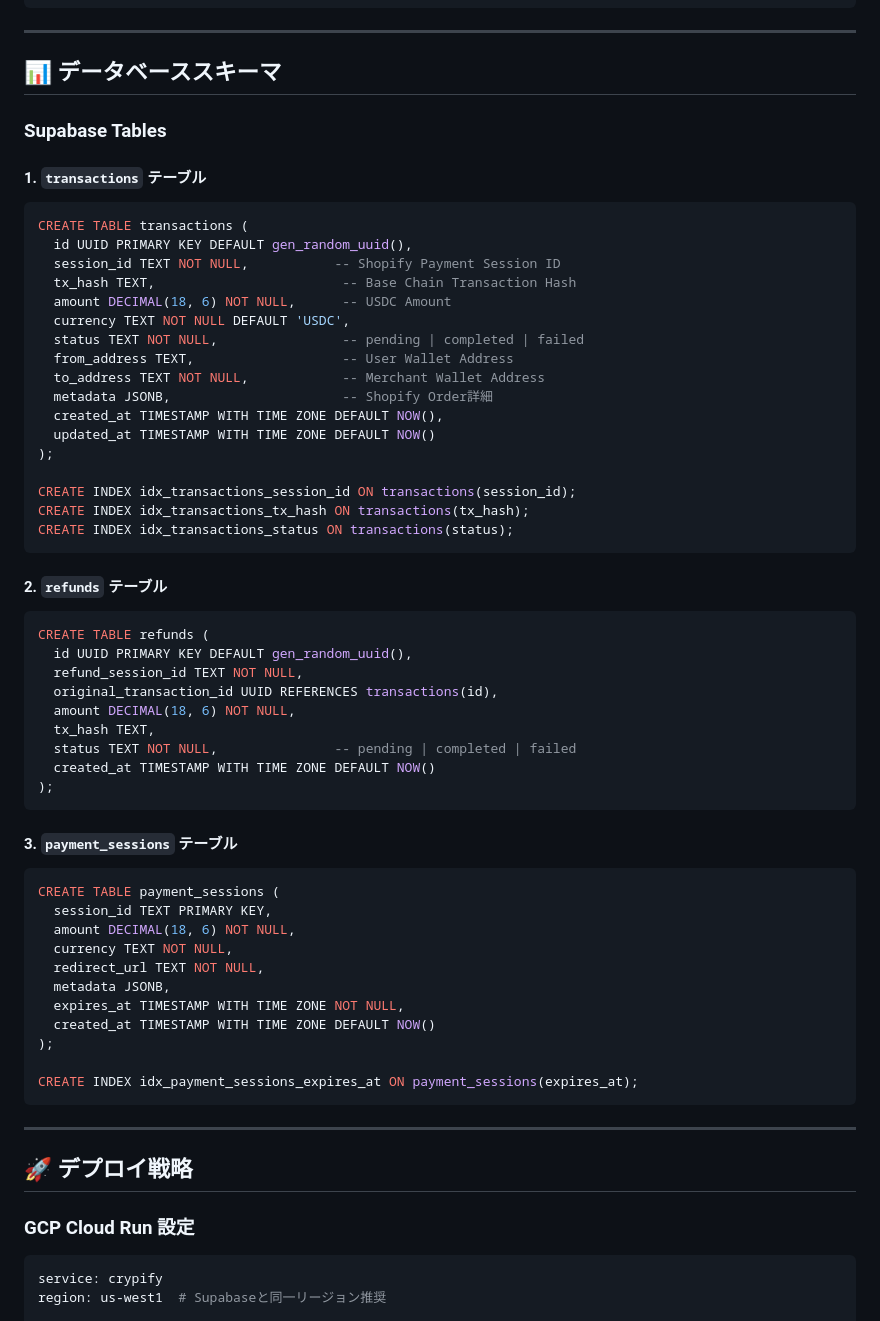
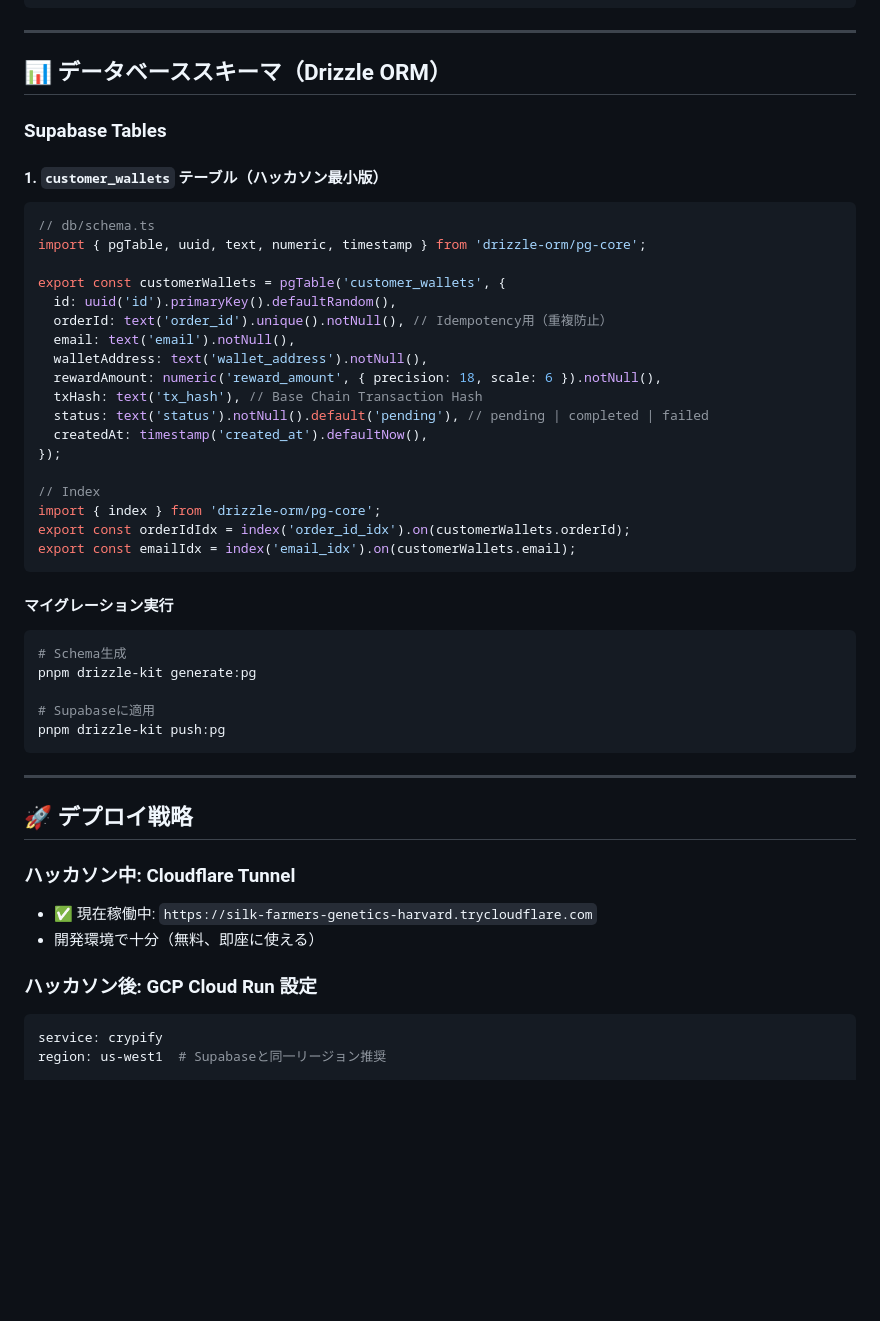
Before and after one commit to rtree/crypify, a Markdown page: specs/PROJECT_OVERVIEW.md, the part around the change printed below. Rendered like a GitHub page; blank space fills up the shorter version.

````diff
--- a/specs/PROJECT_OVERVIEW.md
+++ b/specs/PROJECT_OVERVIEW.md
@@ -406,64 +448,50 @@ SHOPIFY_API_SECRET_KEY=shpss_xxx
 
 ---
 
-## 📊 データベーススキーマ
+## 📊 データベーススキーマ（Drizzle ORM）
 
 ### Supabase Tables
 
-#### 1. `transactions` テーブル
-```sql
-CREATE TABLE transactions (
-  id UUID PRIMARY KEY DEFAULT gen_random_uuid(),
-  session_id TEXT NOT NULL,           -- Shopify Payment Session ID
-  tx_hash TEXT,                        -- Base Chain Transaction Hash
-  amount DECIMAL(18, 6) NOT NULL,      -- USDC Amount
-  currency TEXT NOT NULL DEFAULT 'USDC',
-  status TEXT NOT NULL,                -- pending | completed | failed
-  from_address TEXT,                   -- User Wallet Address
-  to_address TEXT NOT NULL,            -- Merchant Wallet Address
-  metadata JSONB,                      -- Shopify Order詳細
-  created_at TIMESTAMP WITH TIME ZONE DEFAULT NOW(),
-  updated_at TIMESTAMP WITH TIME ZONE DEFAULT NOW()
-);
+#### 1. `customer_wallets` テーブル（ハッカソン最小版）
+```typescript
+// db/schema.ts
+import { pgTable, uuid, text, numeric, timestamp } from 'drizzle-orm/pg-core';
 
-CREATE INDEX idx_transactions_session_id ON transactions(session_id);
-CREATE INDEX idx_transactions_tx_hash ON transactions(tx_hash);
-CREATE INDEX idx_transactions_status ON transactions(status);
+export const customerWallets = pgTable('customer_wallets', {
+  id: uuid('id').primaryKey().defaultRandom(),
+  orderId: text('order_id').unique().notNull(), // Idempotency用（重複防止）
+  email: text('email').notNull(),
+  walletAddress: text('wallet_address').notNull(),
+  rewardAmount: numeric('reward_amount', { precision: 18, scale: 6 }).notNull(),
+  txHash: text('tx_hash'), // Base Chain Transaction Hash
+  status: text('status').notNull().default('pending'), // pending | completed | failed
+  createdAt: timestamp('created_at').defaultNow(),
+});
+
+// Index
+import { index } from 'drizzle-orm/pg-core';
+export const orderIdIdx = index('order_id_idx').on(customerWallets.orderId);
+export const emailIdx = index('email_idx').on(customerWallets.email);
 ```
 
-#### 2. `refunds` テーブル
-```sql
-CREATE TABLE refunds (
-  id UUID PRIMARY KEY DEFAULT gen_random_uuid(),
-  refund_session_id TEXT NOT NULL,
-  original_transaction_id UUID REFERENCES transactions(id),
-  amount DECIMAL(18, 6) NOT NULL,
-  tx_hash TEXT,
-  status TEXT NOT NULL,               -- pending | completed | failed
-  created_at TIMESTAMP WITH TIME ZONE DEFAULT NOW()
-);
-```
+#### マイグレーション実行
+```bash
+# Schema生成
+pnpm drizzle-kit generate:pg
 
-#### 3. `payment_sessions` テーブル
-```sql
-CREATE TABLE payment_sessions (
-  session_id TEXT PRIMARY KEY,
-  amount DECIMAL(18, 6) NOT NULL,
-  currency TEXT NOT NULL,
-  redirect_url TEXT NOT NULL,
-  metadata JSONB,
-  expires_at TIMESTAMP WITH TIME ZONE NOT NULL,
-  created_at TIMESTAMP WITH TIME ZONE DEFAULT NOW()
-);
-
-CREATE INDEX idx_payment_sessions_expires_at ON payment_sessions(expires_at);
+# Supabaseに適用
+pnpm drizzle-kit push:pg
 ```
 
 ---
 
 ## 🚀 デプロイ戦略
 
-### GCP Cloud Run 設定
+### ハッカソン中: Cloudflare Tunnel
+- ✅ 現在稼働中: `https://silk-farmers-genetics-harvard.trycloudflare.com`
+- 開発環境で十分（無料、即座に使える）
+
+### ハッカソン後: GCP Cloud Run 設定
 
 ```yaml
 service: crypify
````
Also changed, not shown: other parts of specs/PROJECT_OVERVIEW.md (+172 -130 lines).
